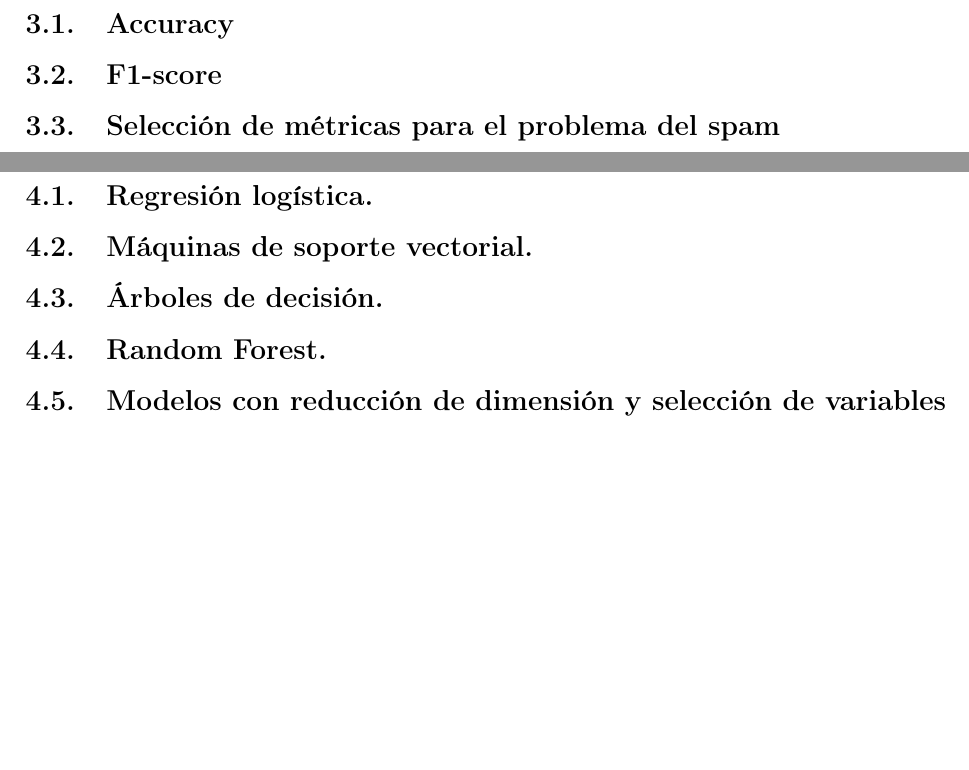
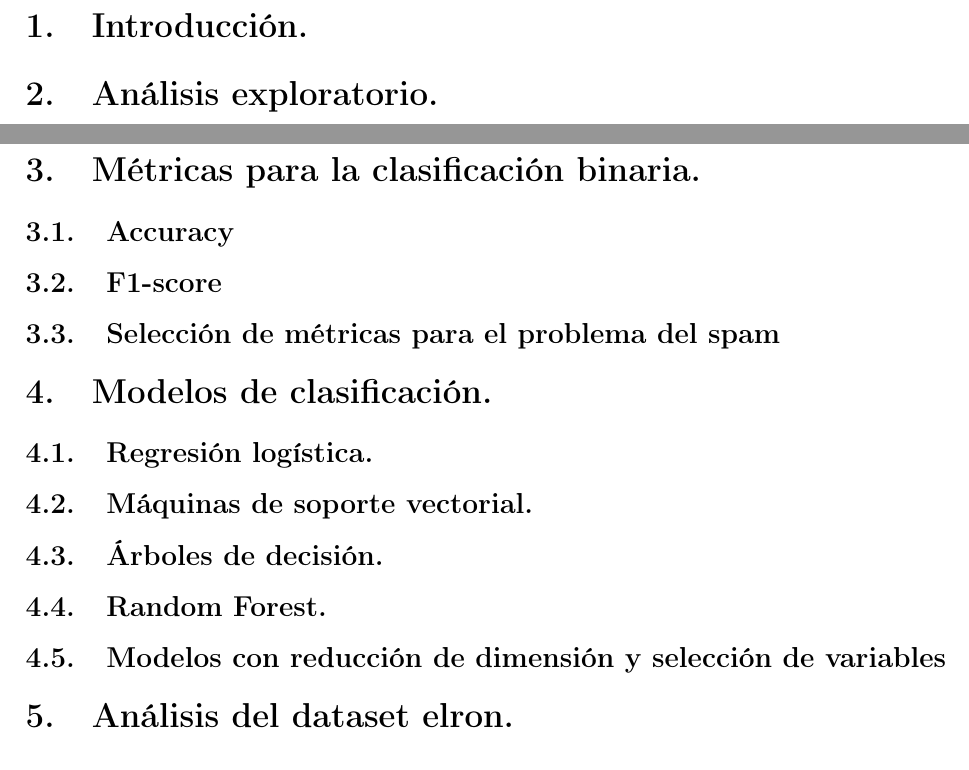
Before and after one commit to Ricardo27cruz27/spamFilter, a LaTeX document (documentos/reporte.tex): two parts of pages 5 and 6 of 7 before the commit and two parts of pages 3 and 4 of 4 after it, joined at a grey line, cut at the place of the change, the shorter picture padded with empty space. Compiled offline with pdfLaTeX.

Commit message:
actualizacion reporte

```diff
--- a/documentos/reporte.tex
+++ b/documentos/reporte.tex
@@ -106,3 +106,4 @@
 \pagebreak
 \section{Introducción.}
 
+\section{Análisis exploratorio.}
@@ -113,4 +110,27 @@
 
+\pagebreak
+\section{Métricas para la clasificación binaria.}
+
+\subsection{Accuracy}
+
+\subsection{F1-score}
+
+\subsection{Selección de métricas para el problema del spam}
+
+
+\section{Modelos de clasificación.}
+
+\subsection{Regresión logística.}
+
+\subsection{Máquinas de soporte vectorial.}
+
+\subsection{Árboles de decisión.}
+
+\subsection{Random Forest.}
+
+\subsection{Modelos con reducción de dimensión y selección de variables}
+
+\section{Análisis del dataset elron.}
 
 
 \section{Conclusiones.}
```
Also changed, not shown: documentos/reporte.pdf, documentos/reporte.tex (4 more changed lines), 4 other files.
